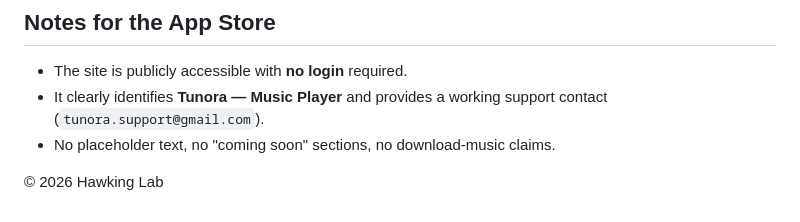
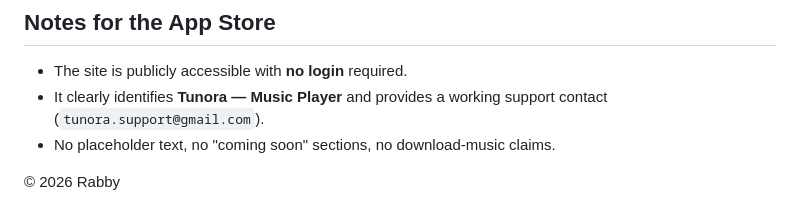
Before and after one commit to Rabby033/tunora.suppport.app, a Markdown page: README.md, the part around the change. Rendered like a GitHub page.

```diff
--- a/README.md
+++ b/README.md
@@ -84,4 +84,4 @@ from the domain root or a sub-path — no changes needed.
   support contact (`tunora.support@gmail.com`).
 - No placeholder text, no "coming soon" sections, no download-music claims.
 
-© 2026 Hawking Lab
+© 2026 Rabby
```
